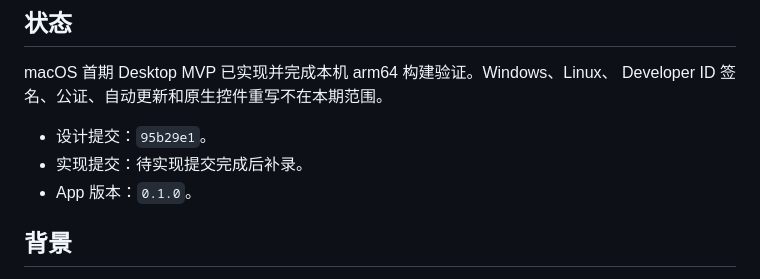
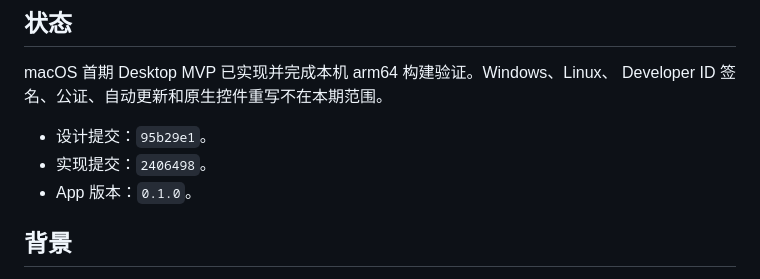
Before and after one commit to HIT0638/bic-server-harness, a Markdown page: draft.docs/10-macos-pywebview-desktop.md, the part around the change. Rendered like a GitHub page.

Commit message:
docs: link macos desktop implementation

```diff
--- a/draft.docs/10-macos-pywebview-desktop.md
+++ b/draft.docs/10-macos-pywebview-desktop.md
@@ -6,7 +6,7 @@ macOS 首期 Desktop MVP 已实现并完成本机 arm64 构建验证。Windows
 Developer ID 签名、公证、自动更新和原生控件重写不在本期范围。
 
 - 设计提交：`95b29e1`。
-- 实现提交：待实现提交完成后补录。
+- 实现提交：`2406498`。
 - App 版本：`0.1.0`。
 
 ## 背景
```
